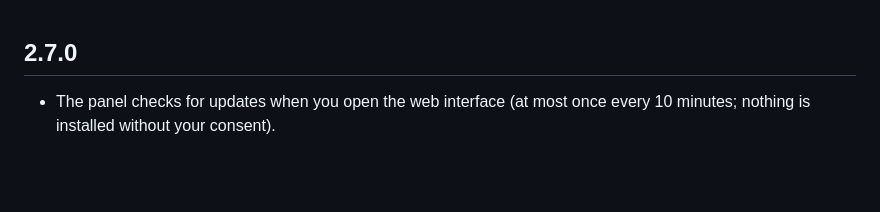
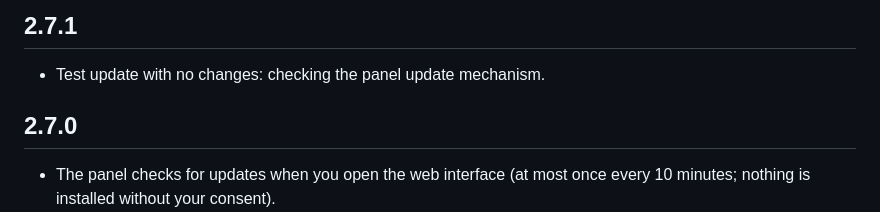
Before and after one commit to maxhoney920/singbox-panel, a Markdown page: CHANGELOG.en.md, the part around the change. Drawn GitHub-style; blank space fills up the shorter version.

Commit message:
2.7.1: test update (no changes)

```diff
--- a/CHANGELOG.en.md
+++ b/CHANGELOG.en.md
@@ -1,3 +1,6 @@
+## 2.7.1
+- Test update with no changes: checking the panel update mechanism.
+
 ## 2.7.0
 - The panel checks for updates when you open the web interface (at most once every 10 minutes; nothing is installed without your consent).
 - A "Updates available" message with a "Go to installation" button is shown above the connection status; it can be closed with the cross and returns only when a new version appears.
```
Also changed, not shown: CHANGELOG.md (+3 -0 lines).
